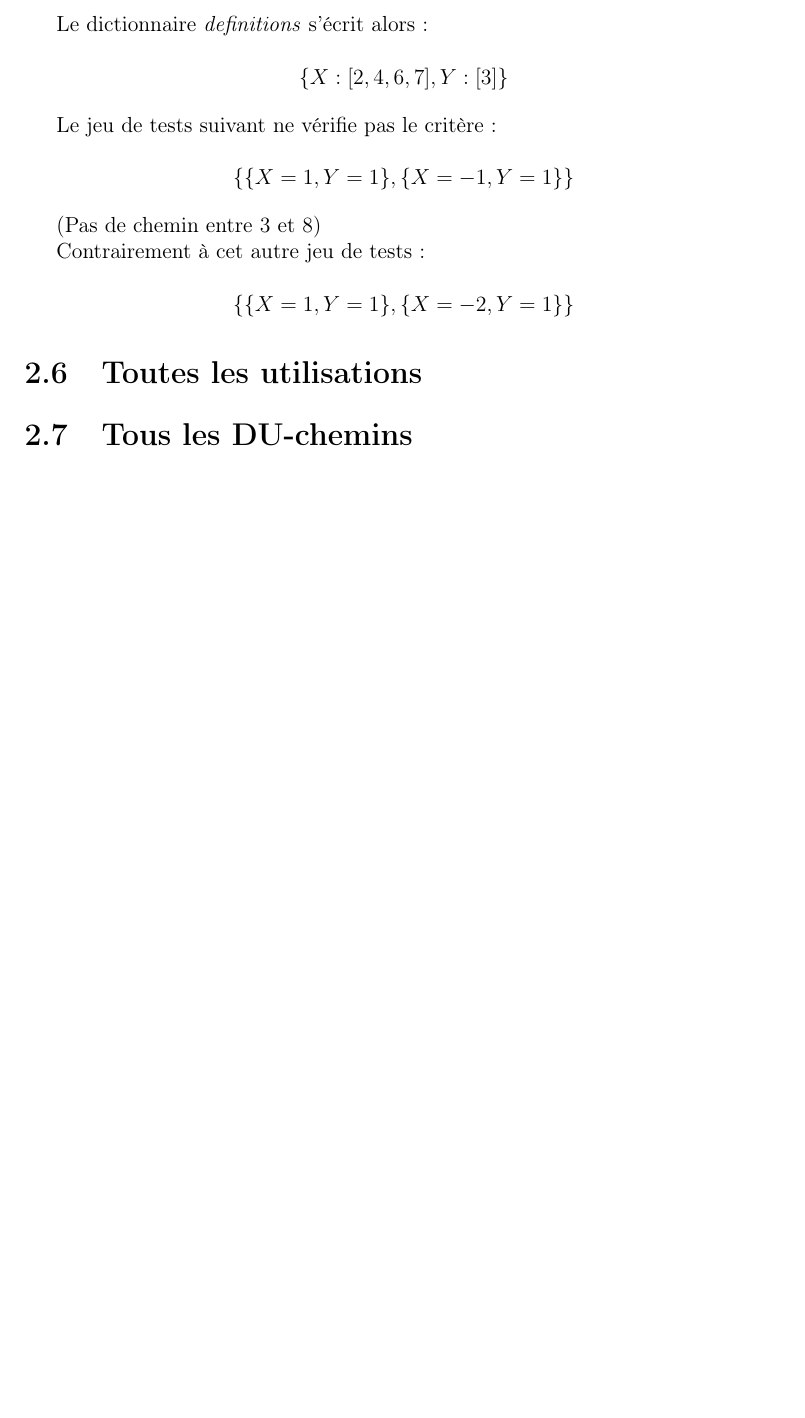
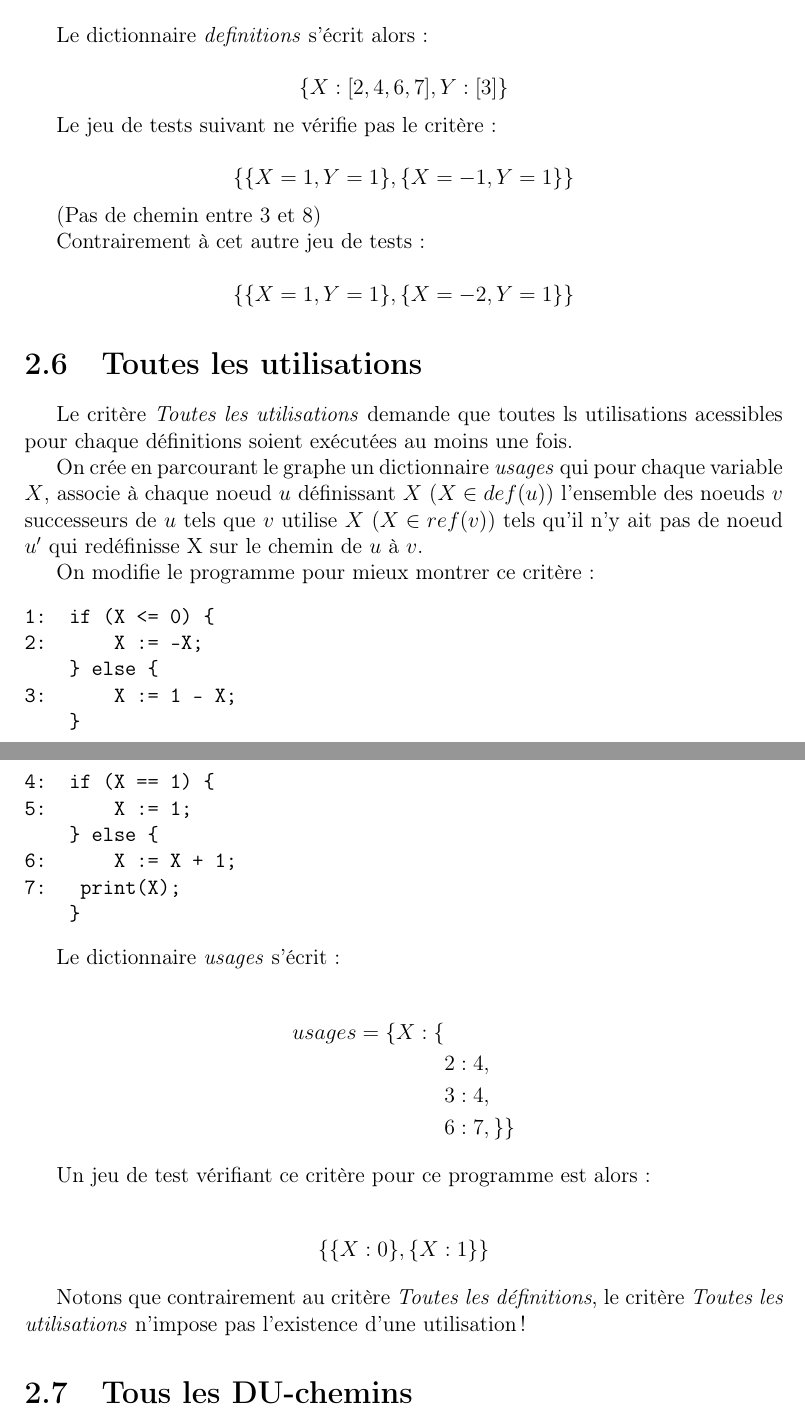
Before and after one commit to badouralix/IS3014AD, a LaTeX document (rapport/rapport.tex): part of page 9 of 9 before the commit and two parts of pages 9 and 10 of 10 after it, the two joined at a grey line, cut so that both start at the same text, the shorter picture padded with empty space. Compiled offline with pdfLaTeX.

Commit message:
Added all utilisations

```diff
--- a/rapport/rapport.tex
+++ b/rapport/rapport.tex
@@ -6,6 +6,7 @@
 \usepackage{geometry}
 \usepackage{tabularx}
 \usepackage{caption}
+\usepackage{amsmath}
 %\usepackage[usenames,dvipsnames,svgnames,table]{xcolor}
 %\usepackage{pdfpages}
 %\geometry{hmargin=2.5cm,vmargin=2.5cm}
@@ -224,6 +225,48 @@ Contrairement à cet autre jeu de tests :
 \} \]
 
 \section{Toutes les utilisations}
+
+Le critère \textit{Toutes les utilisations} demande que toutes ls utilisations acessibles pour chaque définitions soient exécutées au moins une fois.
+
+On crée en parcourant le graphe un dictionnaire \textit{usages} qui pour chaque variable $X$, associe à chaque noeud $u$ définissant $X$ ($X \in def(u)$) l'ensemble des noeuds $v$ successeurs de $u$ tels que $v$ utilise $X$ ($X \in ref(v)$) tels qu'il n'y ait pas de noeud $u'$ qui redéfinisse X sur le chemin de $u$ à $v$.
+
+On modifie le programme pour mieux montrer ce critère :
+\begin{verbatim}
+1:  if (X <= 0) {
+2:      X := -X;
+    } else {
+3:      X := 1 - X;
+    }
+
+4:  if (X == 1) {
+5:      X := 1;
+    } else {
+6:      X := X + 1;
+7: 		print(X);
+    }
+\end{verbatim}
+
+Le dictionnaire \textit{usages} s'écrit :
+
+\begin{align*}
+usages = \{
+			X : \{ &\\
+		&2 : 4, \\
+		&3 : 4, \\
+		&6 : 7,	\}\}
+\end{align*}
+
+Un jeu de test vérifiant ce critère pour ce programme est alors :
+
+\begin{align*}
+\{
+	\{ X : 0 \},
+	\{ X : 1 \}
+\}
+\end{align*}
+
+Notons que contrairement au critère \textit{Toutes les définitions}, le critère \textit{Toutes les utilisations} n'impose pas l'existence d'une utilisation !
+
 \section{Tous les DU-chemins}
 \section{Toutes les conditions}
 \end{document}
```
